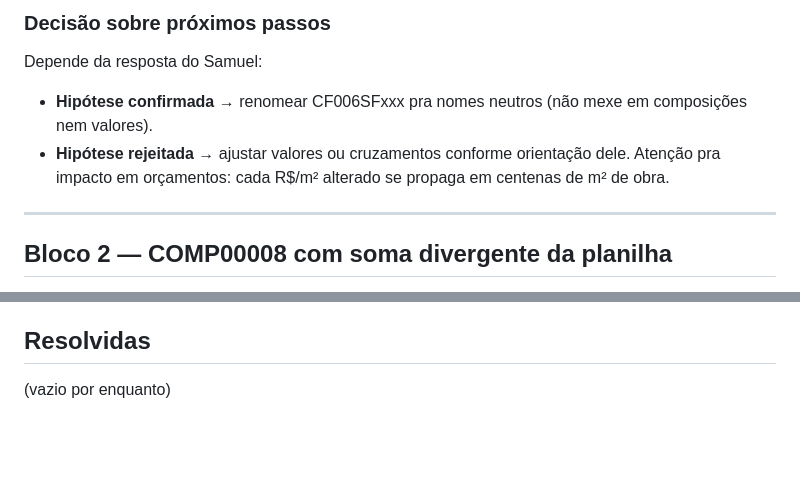
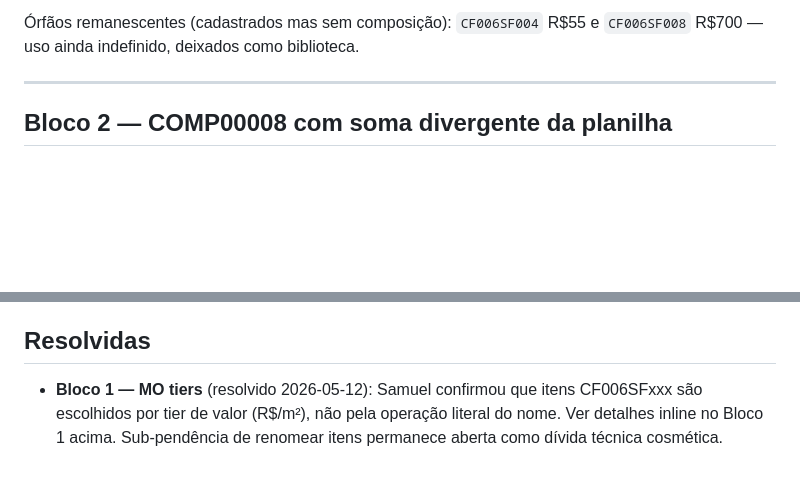
Before and after one commit to theodecourt/erp-metalfort, a Markdown page: docs/composicoes-pendentes-revisao.md, 2 parts joined by grey strips. Drawn GitHub-style; blank space fills up the shorter version.

```diff
--- a/docs/composicoes-pendentes-revisao.md
+++ b/docs/composicoes-pendentes-revisao.md
@@ -47,12 +45,6 @@ operação literal.
 
-### Decisão sobre próximos passos
-
-Depende da resposta do Samuel:
-- **Hipótese confirmada** → renomear CF006SFxxx pra nomes neutros (não mexe em
-  composições nem valores).
-- **Hipótese rejeitada** → ajustar valores ou cruzamentos conforme orientação
-  dele. Atenção pra impacto em orçamentos: cada R$/m² alterado se propaga em
-  centenas de m² de obra.
+Órfãos remanescentes (cadastrados mas sem composição): `CF006SF004` R$55 e
+`CF006SF008` R$700 — uso ainda indefinido, deixados como biblioteca.
 
 ---
 
@@ -242,4 +234,7 @@ Quando uma pendência for resolvida (Samuel responde, decisão é tomada):
 
 ## Resolvidas
 
-(vazio por enquanto)
+- **Bloco 1 — MO tiers** (resolvido 2026-05-12): Samuel confirmou que itens
+  CF006SFxxx são escolhidos por tier de valor (R$/m²), não pela operação
+  literal do nome. Ver detalhes inline no Bloco 1 acima. Sub-pendência de
+  renomear itens permanece aberta como dívida técnica cosmética.
```
Also changed, not shown: other parts of docs/composicoes-pendentes-revisao.md (+25 -27 lines).
